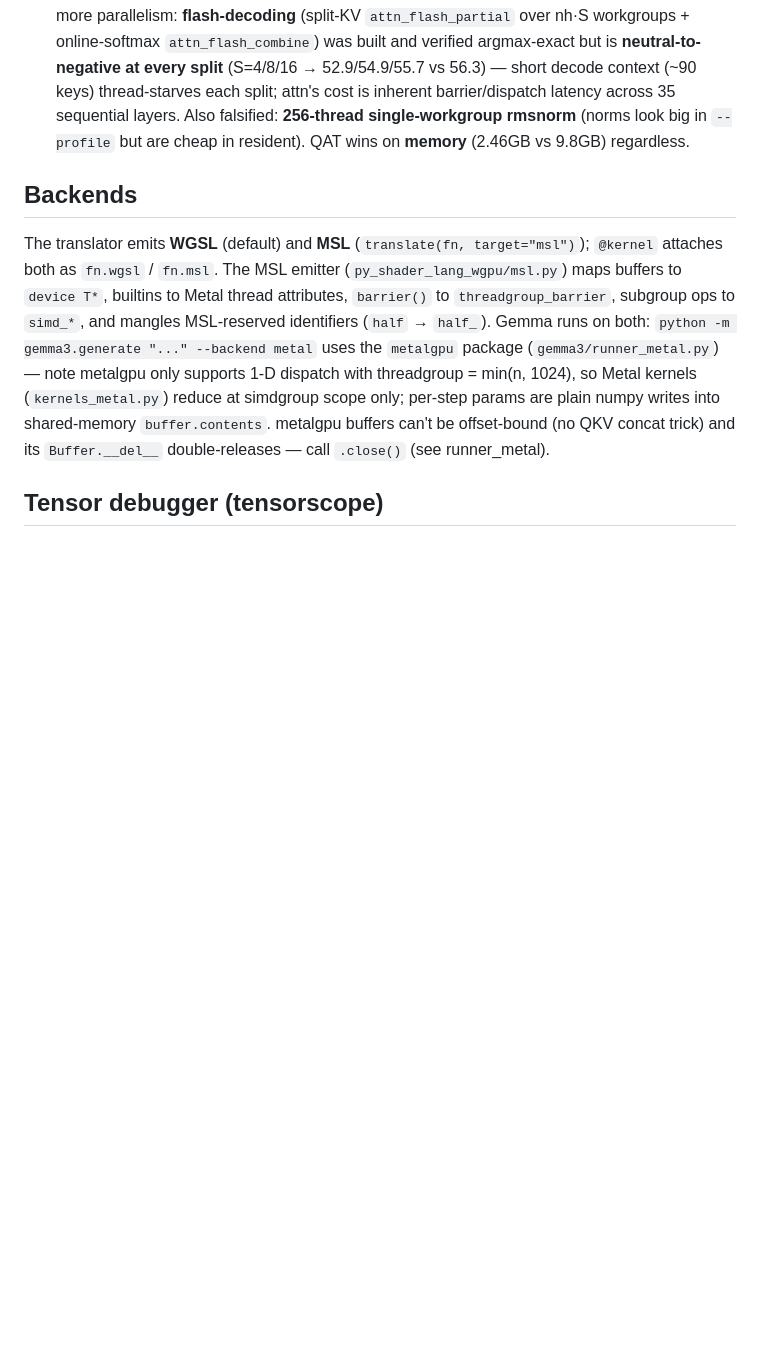
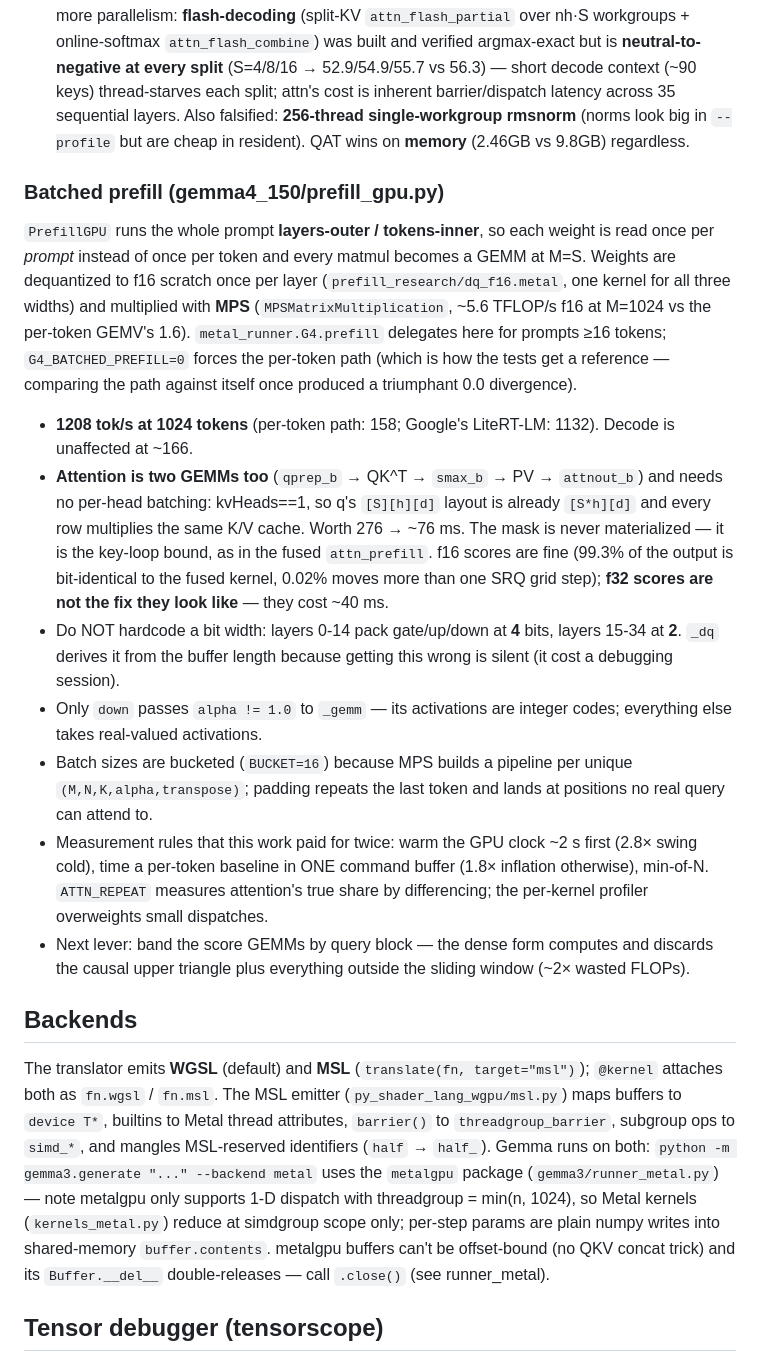
Before and after one commit to wakoan/slang, a Markdown page: CLAUDE.md, the part around the change. Drawn GitHub-style; blank space fills up the shorter version.

Commit message:
docs: record the batched-prefill path in CLAUDE.md
CLAUDE.md had nothing about gemma4_150's prefill at all, so the parts that are
easy to get wrong were only in commit messages: the mixed 4-bit/2-bit MLP widths,
the reference path needing G4_BATCHED_PREFILL=0, f32 scores looking like a fix
they are not, and the benchmark rules that produced fictitious numbers twice.

Co-Authored-By: Claude Opus 4.8 <noreply@anthropic.com>
Claude-Session: https://claude.ai/code/session_01HcnPkedsnqkoyJi2TXqCG1

```diff
--- a/CLAUDE.md
+++ b/CLAUDE.md
@@ -63,6 +63,18 @@ wgsl = translate(my_func)
 - **~56 tok/s is the ceiling for wgpu-py, and the reason is now proven, not guessed.** The reference bundle's 150 tok/s comes from **WebGPU cooperative/subgroup-matrix ops** (`subgroupMatrixMultiplyAccumulate` / `subgroupMatrixLoad/Store`, i.e. Apple `simdgroup_matrix` hardware matrix units) behind the **`chromium-experimental-subgroup-matrix`** feature. Verified by downloading its `gemma-4-e2b.js`: 170+ `subgroupMatrix` refs, `enable chromium_experimental_subgroup_matrix;`, and it ships two GEMV variants — `DenseGemv` (plain reduction, ≈ our path) and `DenseGemvSgmat` (matrix-unit path). Its `DecodeGateUpNorm` is otherwise like ours (f16 activations, packed weights, fused gelu via LUT, no int8 dot — `dot4I8Packed` count = 0). **Our runtime (wgpu-native) exposes only `subgroup`/`subgroup-barrier`, NOT `chromium-experimental-subgroup-matrix`** (checked `adapter.features`, 27 of them, none matrix). So matrix-unit throughput is unreachable from wgpu-py; ~56 is essentially the bundle's own non-matrix `DenseGemv` fallback tier. The only real path to the matrix units on this Mac is **outside wgpu** — a Metal backend emitting `simdgroup_matrix` (needs DSL matrix types + a Metal runtime), or running in-browser where the Chromium feature exists.
 - Attention costs ~2.7ms/token (15%, measured by a 3×-dispatch diff) but is NOT improvable by more parallelism: **flash-decoding** (split-KV `attn_flash_partial` over nh·S workgroups + online-softmax `attn_flash_combine`) was built and verified argmax-exact but is **neutral-to-negative at every split** (S=4/8/16 → 52.9/54.9/55.7 vs 56.3) — short decode context (~90 keys) thread-starves each split; attn's cost is inherent barrier/dispatch latency across 35 sequential layers. Also falsified: **256-thread single-workgroup rmsnorm** (norms look big in `--profile` but are cheap in resident). QAT wins on **memory** (2.46GB vs 9.8GB) regardless.
 
+### Batched prefill (gemma4_150/prefill_gpu.py)
+
+`PrefillGPU` runs the whole prompt **layers-outer / tokens-inner**, so each weight is read once per *prompt* instead of once per token and every matmul becomes a GEMM at M=S. Weights are dequantized to f16 scratch once per layer (`prefill_research/dq_f16.metal`, one kernel for all three widths) and multiplied with **MPS** (`MPSMatrixMultiplication`, ~5.6 TFLOP/s f16 at M=1024 vs the per-token GEMV's 1.6). `metal_runner.G4.prefill` delegates here for prompts ≥16 tokens; `G4_BATCHED_PREFILL=0` forces the per-token path (which is how the tests get a reference — comparing the path against itself once produced a triumphant 0.0 divergence).
+
+- **1208 tok/s at 1024 tokens** (per-token path: 158; Google's LiteRT-LM: 1132). Decode is unaffected at ~166.
+- **Attention is two GEMMs too** (`qprep_b` → QK^T → `smax_b` → PV → `attnout_b`) and needs no per-head batching: kvHeads==1, so q's `[S][h][d]` layout is already `[S*h][d]` and every row multiplies the same K/V cache. Worth 276 → ~76 ms. The mask is never materialized — it is the key-loop bound, as in the fused `attn_prefill`. f16 scores are fine (99.3% of the output is bit-identical to the fused kernel, 0.02% moves more than one SRQ grid step); **f32 scores are not the fix they look like** — they cost ~40 ms.
+- Do NOT hardcode a bit width: layers 0-14 pack gate/up/down at **4** bits, layers 15-34 at **2**. `_dq` derives it from the buffer length because getting this wrong is silent (it cost a debugging session).
+- Only `down` passes `alpha != 1.0` to `_gemm` — its activations are integer codes; everything else takes real-valued activations.
+- Batch sizes are bucketed (`BUCKET=16`) because MPS builds a pipeline per unique `(M,N,K,alpha,transpose)`; padding repeats the last token and lands at positions no real query can attend to.
+- Measurement rules that this work paid for twice: warm the GPU clock ~2 s first (2.8× swing cold), time a per-token baseline in ONE command buffer (1.8× inflation otherwise), min-of-N. `ATTN_REPEAT` measures attention's true share by differencing; the per-kernel profiler overweights small dispatches.
+- Next lever: band the score GEMMs by query block — the dense form computes and discards the causal upper triangle plus everything outside the sliding window (~2× wasted FLOPs).
+
 ## Backends
 
 The translator emits **WGSL** (default) and **MSL** (`translate(fn, target="msl")`); `@kernel` attaches both as `fn.wgsl` / `fn.msl`. The MSL emitter (`py_shader_lang_wgpu/msl.py`) maps buffers to `device T*`, builtins to Metal thread attributes, `barrier()` to `threadgroup_barrier`, subgroup ops to `simd_*`, and mangles MSL-reserved identifiers (`half` → `half_`). Gemma runs on both: `python -m gemma3.generate "..." --backend metal` uses the `metalgpu` package (`gemma3/runner_metal.py`) — note metalgpu only supports 1-D dispatch with threadgroup = min(n, 1024), so Metal kernels (`kernels_metal.py`) reduce at simdgroup scope only; per-step params are plain numpy writes into shared-memory `buffer.contents`. metalgpu buffers can't be offset-bound (no QKV concat trick) and its `Buffer.__del__` double-releases — call `.close()` (see runner_metal).
```
